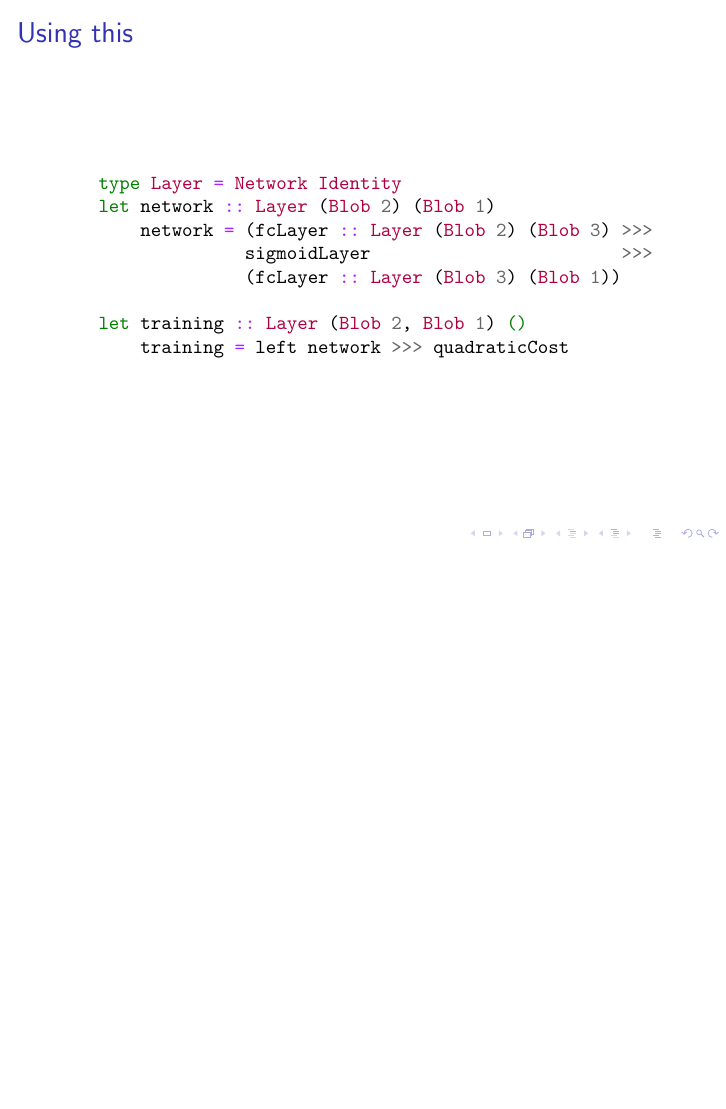
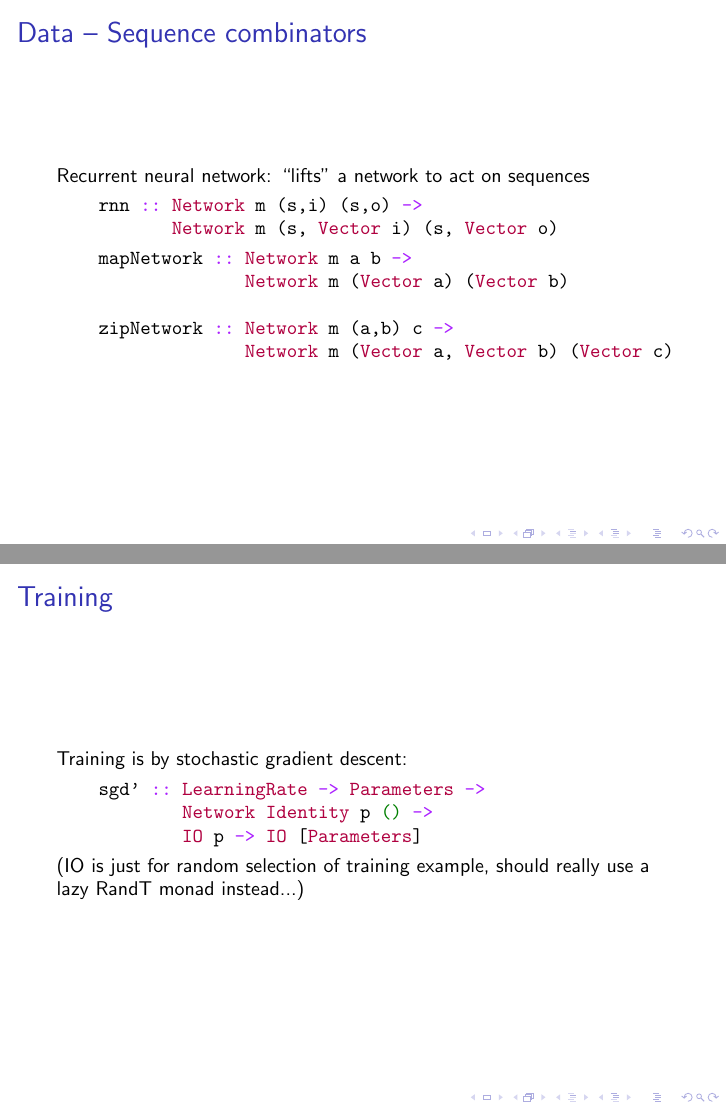
Before and after one commit to nshepperd/funn, LaTeX slides (mhug-talk-15/main.tex): page 19 of 19 before the commit and pages 21 and 22 of 23 after it, the two joined at a grey line, the shorter picture padded with empty space. Compiled offline with pdfLaTeX; a LaTeX package or settings file that is missing is left out.

Commit message:
Final version of MHUG talk slides and demo.hs

```diff
--- a/mhug-talk-15/main.tex
+++ b/mhug-talk-15/main.tex
@@ -177,13 +184,30 @@ id :: Network m a a
   Softmax is not entirely safe since the domain of the Int is not constrained...
 \end{xframe}
 
-\begin{xframe}{Using this}
+\begin{xframe}{Data -- Sequence combinators}
+  Recurrent neural network: ``lifts'' a network to act on sequences
   \begin{minted}{haskell}
-    type Layer = Network Identity
-    let network :: Layer (Blob 2) (Blob 1)
-        network = (fcLayer :: Layer (Blob 2) (Blob 3) >>>
-                  sigmoidLayer                        >>>
-                  (fcLayer :: Layer (Blob 3) (Blob 1))
+    rnn :: Network m (s,i) (s,o) ->
+           Network m (s, Vector i) (s, Vector o)
+  \end{minted}
+  \pause
+  \begin{minted}{haskell}
+    mapNetwork :: Network m a b ->
+                  Network m (Vector a) (Vector b)
 
-    let training :: Layer (Blob 2, Blob 1) ()
-        training = left network >>> quadraticCost
+    zipNetwork :: Network m (a,b) c ->
+                  Network m (Vector a, Vector b) (Vector c)
+  \end{minted}
+\end{xframe}
+
+\begin{xframe}{Training}
+  Training is by stochastic gradient descent:
+
+  \begin{minted}{haskell}
+    sgd' :: LearningRate -> Parameters ->
+            Network Identity p () ->
+            IO p -> IO [Parameters]
+  \end{minted}
+
+  (IO is just for random selection of training example, should really use a lazy RandT monad instead...)
+\end{xframe}
```
Also changed, not shown: mhug-talk-15/main.tex (16 more changed lines), 1 other file.
